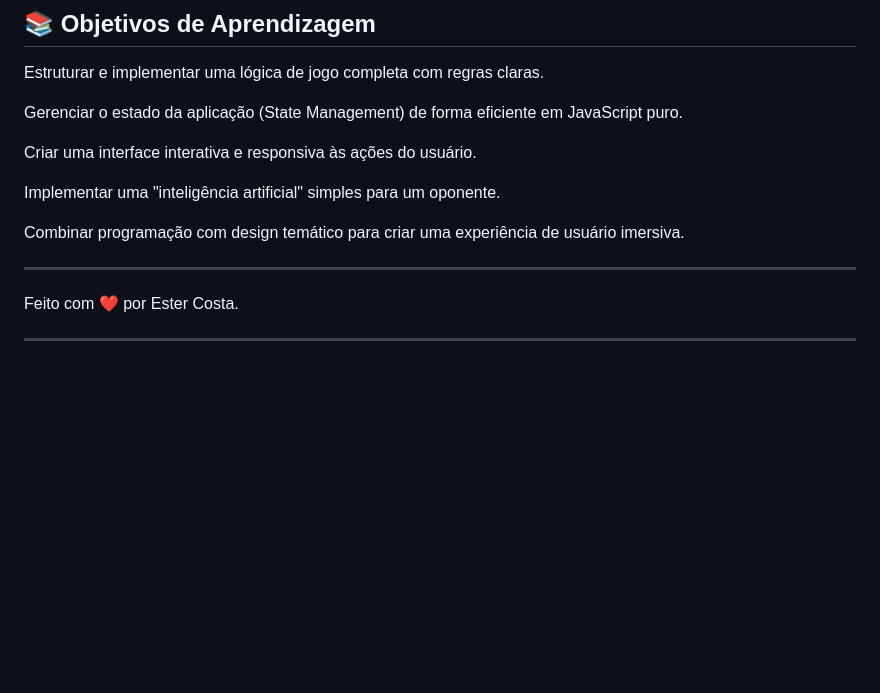
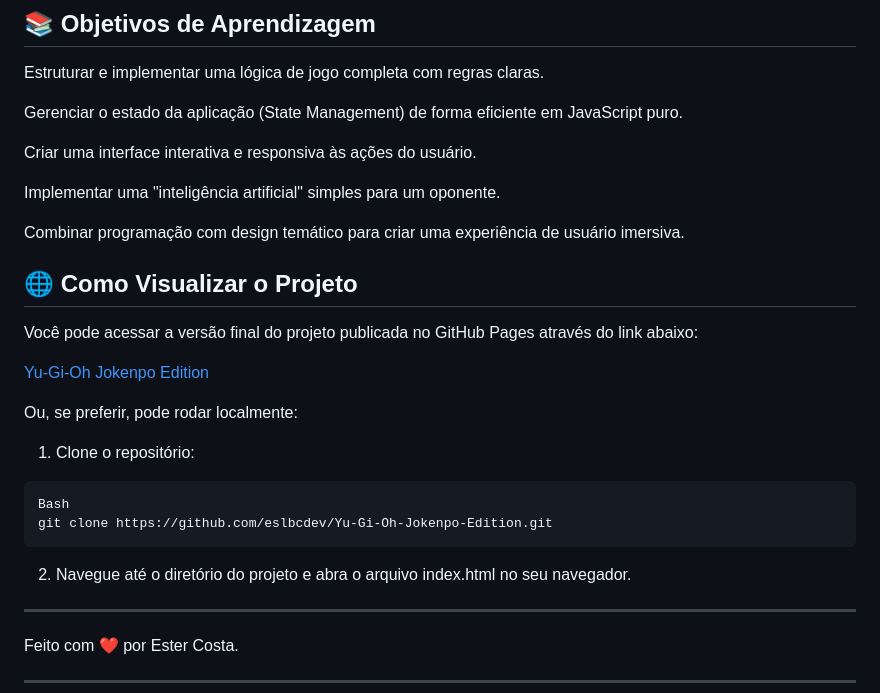
Before and after one commit to eslbcdev/Yu-Gi-Oh-Jokenpo-Edition, a Markdown page: README.md, the part around the change. Drawn GitHub-style; blank space fills up the shorter version.

````diff
--- a/README.md
+++ b/README.md
@@ -45,6 +45,20 @@ Criar uma interface interativa e responsiva às ações do usuário.
 Implementar uma "inteligência artificial" simples para um oponente.
 
 Combinar programação com design temático para criar uma experiência de usuário imersiva.
+
+## 🌐 Como Visualizar o Projeto
+Você pode acessar a versão final do projeto publicada no GitHub Pages através do link abaixo:
+
+[Yu-Gi-Oh Jokenpo Edition](https://eslbcdev.github.io/Yu-Gi-Oh-Jokenpo-Edition/)
+
+Ou, se preferir, pode rodar localmente:
+
+1. Clone o repositório:
+```
+Bash
+git clone https://github.com/eslbcdev/Yu-Gi-Oh-Jokenpo-Edition.git
+```
+2. Navegue até o diretório do projeto e abra o arquivo index.html no seu navegador.
 
 ___
 
````
